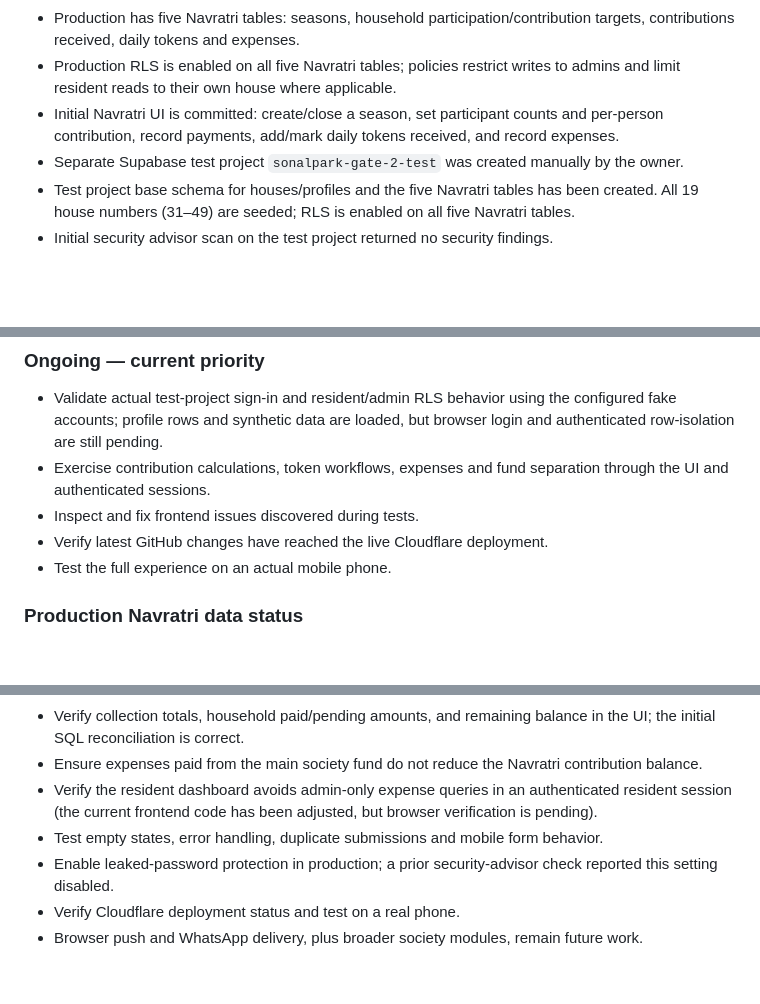
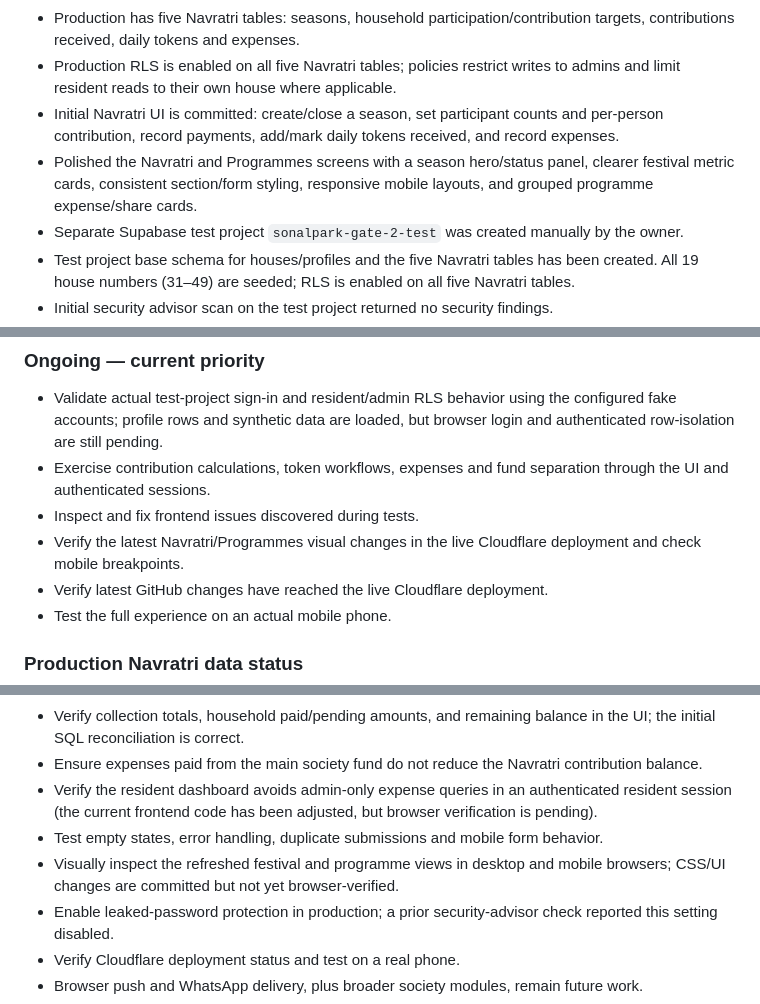
Before and after one commit to dhrumilM1999/society-management, a Markdown page: README.md, 3 parts joined by grey strips. Rendered like a GitHub page; blank space fills up the shorter version.

Commit message:
docs: record festival and programme UI polish

```diff
--- a/README.md
+++ b/README.md
@@ -13,6 +13,7 @@ A static, responsive resident portal for **Sonalpark Society Gate-2**, serving h
 - Production has five Navratri tables: seasons, household participation/contribution targets, contributions received, daily tokens and expenses.
 - Production RLS is enabled on all five Navratri tables; policies restrict writes to admins and limit resident reads to their own house where applicable.
 - Initial Navratri UI is committed: create/close a season, set participant counts and per-person contribution, record payments, add/mark daily tokens received, and record expenses.
+- Polished the Navratri and Programmes screens with a season hero/status panel, clearer festival metric cards, consistent section/form styling, responsive mobile layouts, and grouped programme expense/share cards.
 - Separate Supabase test project `sonalpark-gate-2-test` was created manually by the owner.
 - Test project base schema for houses/profiles and the five Navratri tables has been created. All 19 house numbers (31–49) are seeded; RLS is enabled on all five Navratri tables.
 - Initial security advisor scan on the test project returned no security findings.
@@ -25,6 +26,7 @@ A static, responsive resident portal for **Sonalpark Society Gate-2**, serving h
 - Validate actual test-project sign-in and resident/admin RLS behavior using the configured fake accounts; profile rows and synthetic data are loaded, but browser login and authenticated row-isolation are still pending.
 - Exercise contribution calculations, token workflows, expenses and fund separation through the UI and authenticated sessions.
 - Inspect and fix frontend issues discovered during tests.
+- Verify the latest Navratri/Programmes visual changes in the live Cloudflare deployment and check mobile breakpoints.
 - Verify latest GitHub changes have reached the live Cloudflare deployment.
 - Test the full experience on an actual mobile phone.
 
@@ -54,6 +56,7 @@ A static, responsive resident portal for **Sonalpark Society Gate-2**, serving h
 - Ensure expenses paid from the main society fund do not reduce the Navratri contribution balance.
 - Verify the resident dashboard avoids admin-only expense queries in an authenticated resident session (the current frontend code has been adjusted, but browser verification is pending).
 - Test empty states, error handling, duplicate submissions and mobile form behavior.
+- Visually inspect the refreshed festival and programme views in desktop and mobile browsers; CSS/UI changes are committed but not yet browser-verified.
 - Enable leaked-password protection in production; a prior security-advisor check reported this setting disabled.
 - Verify Cloudflare deployment status and test on a real phone.
 - Browser push and WhatsApp delivery, plus broader society modules, remain future work.
```
